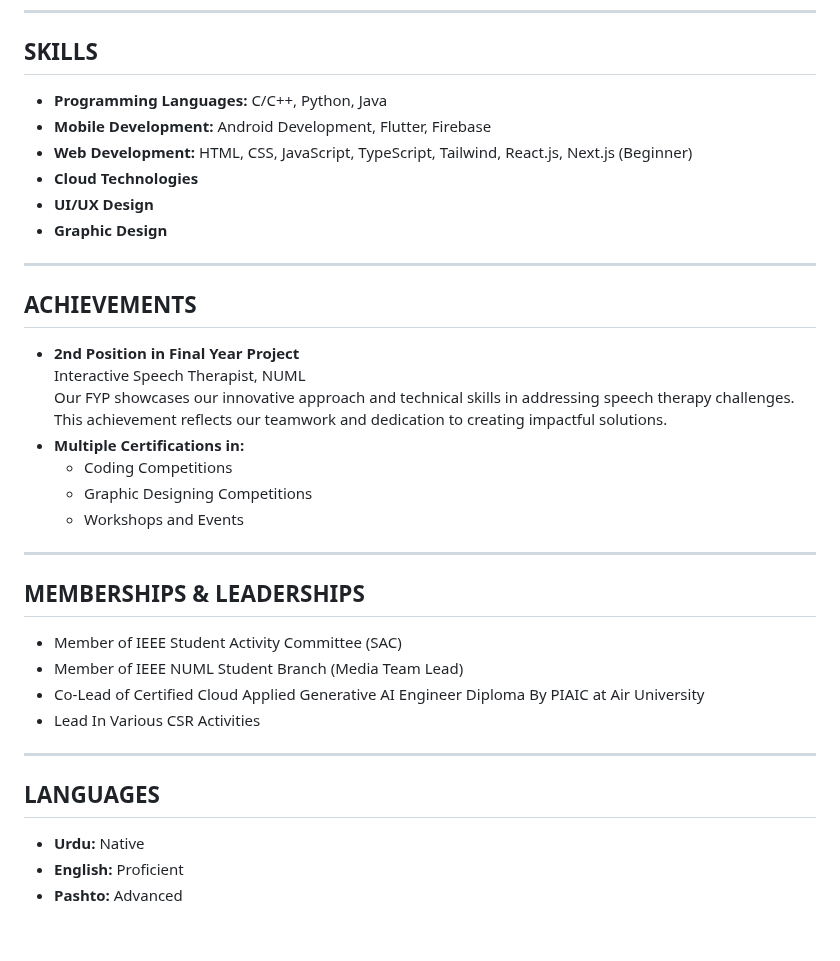
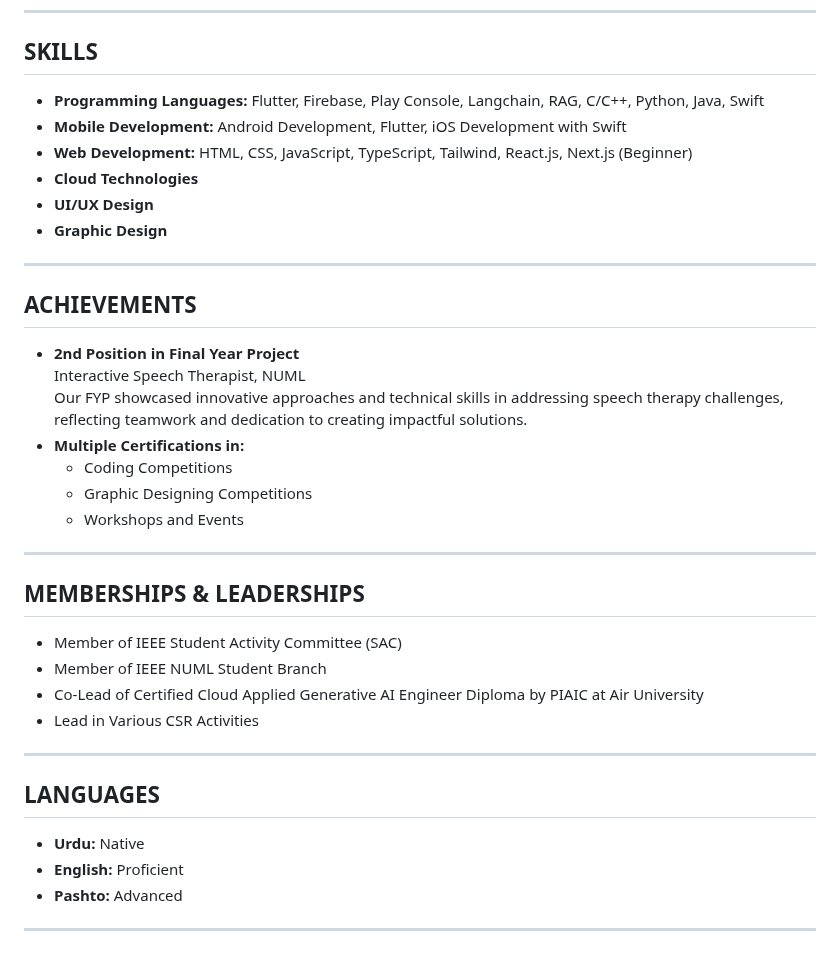
Before and after one commit to sherryzia/Simple-Portfolio-With-HTML-CSS-JS, a Markdown page: README.md, the part around one of its changes. Drawn GitHub-style.

```diff
--- a/README.md
+++ b/README.md
@@ -70,8 +88,8 @@ PIAIC
 
 ## SKILLS
 
-- **Programming Languages:** C/C++, Python, Java
-- **Mobile Development:** Android Development, Flutter, Firebase
+- **Programming Languages:** Flutter, Firebase, Play Console, Langchain, RAG, C/C++, Python, Java, Swift
+- **Mobile Development:** Android Development, Flutter, iOS Development with Swift
 - **Web Development:** HTML, CSS, JavaScript, TypeScript, Tailwind, React.js, Next.js (Beginner)
 - **Cloud Technologies**
 - **UI/UX Design**
@@ -83,7 +101,7 @@ PIAIC
 
 - **2nd Position in Final Year Project**
   Interactive Speech Therapist, NUML
-  Our FYP showcases our innovative approach and technical skills in addressing speech therapy challenges. This achievement reflects our teamwork and dedication to creating impactful solutions.
+  Our FYP showcased innovative approaches and technical skills in addressing speech therapy challenges, reflecting teamwork and dedication to creating impactful solutions.
 - **Multiple Certifications in:**
   - Coding Competitions
   - Graphic Designing Competitions
@@ -94,9 +112,9 @@ PIAIC
 ## MEMBERSHIPS & LEADERSHIPS
 
 - Member of IEEE Student Activity Committee (SAC)
-- Member of IEEE NUML Student Branch (Media Team Lead)
-- Co-Lead of Certified Cloud Applied Generative AI Engineer Diploma By PIAIC at Air University
-- Lead In Various CSR Activities
+- Member of IEEE NUML Student Branch
+- Co-Lead of Certified Cloud Applied Generative AI Engineer Diploma by PIAIC at Air University
+- Lead in Various CSR Activities
 
 ---
 
@@ -105,3 +123,5 @@ PIAIC
 - **Urdu:** Native
 - **English:** Proficient
 - **Pashto:** Advanced
+
+---
```
Also changed, not shown: other parts of README.md (+37 -19 lines).
